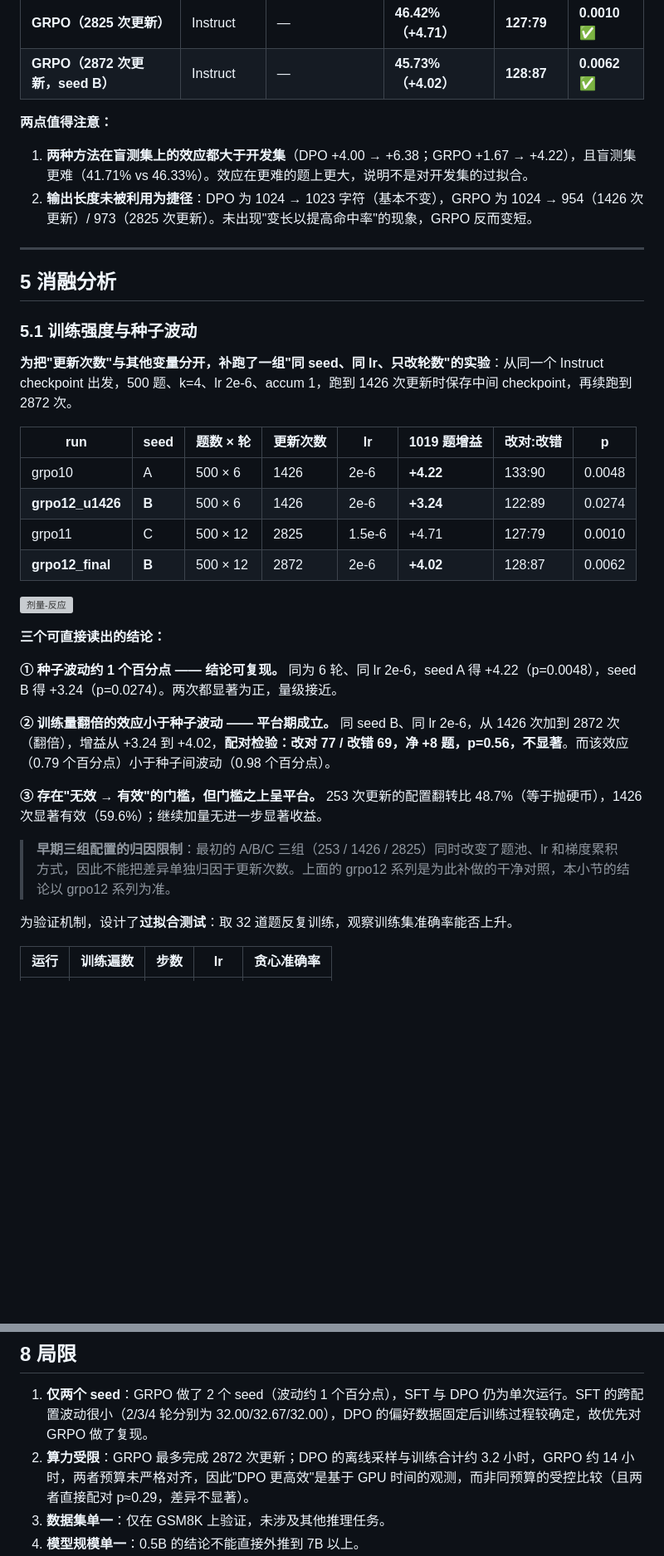
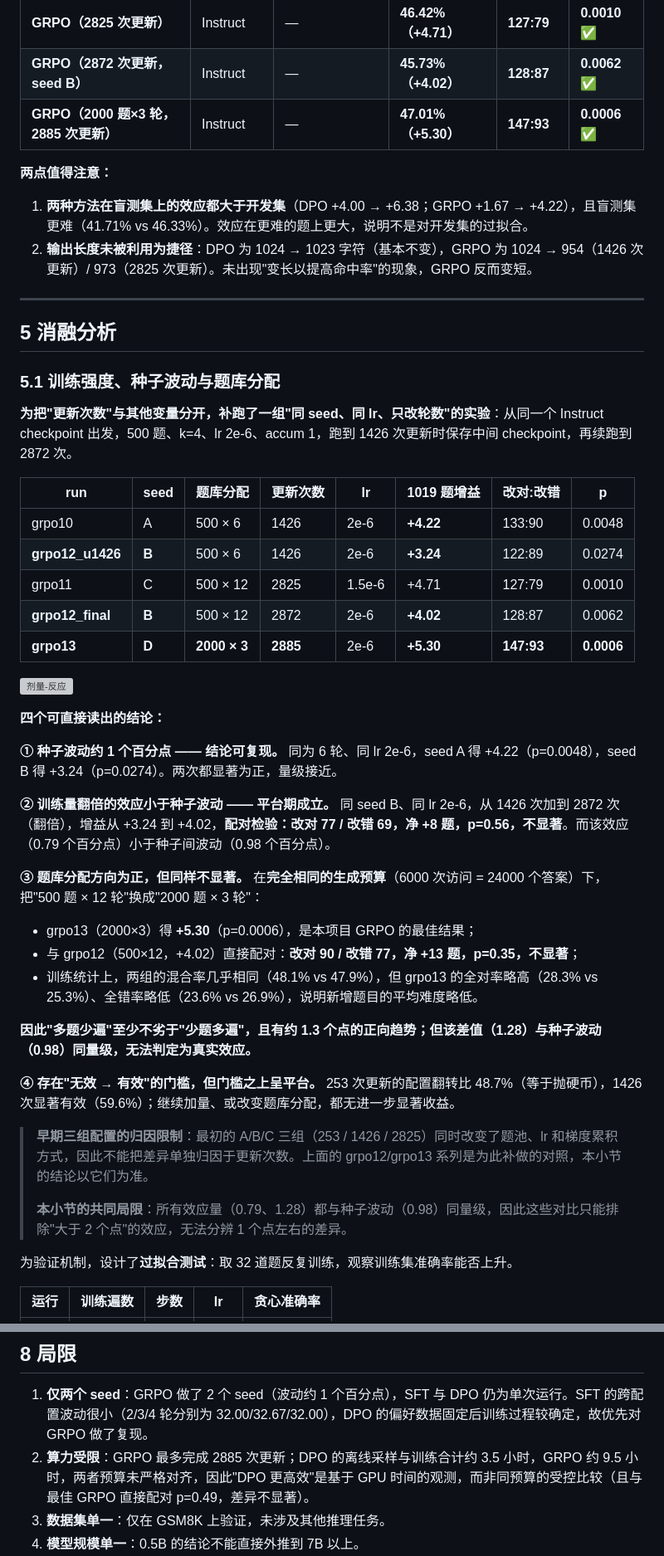
Before and after one commit to ymq111/posttrain-qwen-gsm8k, a Markdown page: docs/report.md, 2 parts joined by grey strips. Shown at 83% size. Rendered like a GitHub page; blank space fills up the shorter version; grey boxes are pictures that could not be loaded.

```diff
--- a/docs/report.md
+++ b/docs/report.md
@@ -88,6 +88,7 @@ loss  = −(adv_i · logπ(y_i)).mean() + β · KL
 | **GRPO（1426 次更新，seed B）** | Instruct | — | **44.95%（+3.24）** | **122:89** | **0.0274 ✅** |
 | **GRPO（2825 次更新）** | Instruct | — | **46.42%（+4.71）** | **127:79** | **0.0010 ✅** |
 | **GRPO（2872 次更新，seed B）** | Instruct | — | **45.73%（+4.02）** | **128:87** | **0.0062 ✅** |
+| **GRPO（2000 题×3 轮，2885 次更新）** | Instruct | — | **47.01%（+5.30）** | **147:93** | **0.0006 ✅** |
 
 **两点值得注意：**
 
@@ -98,20 +99,21 @@ loss  = −(adv_i · logπ(y_i)).mean() + β · KL
 
 ## 5 消融分析
 
-### 5.1 训练强度与种子波动
+### 5.1 训练强度、种子波动与题库分配
 
 **为把"更新次数"与其他变量分开，补跑了一组"同 seed、同 lr、只改轮数"的实验**：从同一个 Instruct checkpoint 出发，500 题、k=4、lr 2e-6、accum 1，跑到 1426 次更新时保存中间 checkpoint，再续跑到 2872 次。
 
-| run | seed | 题数 × 轮 | 更新次数 | lr | 1019 题增益 | 改对:改错 | p |
+| run | seed | 题库分配 | 更新次数 | lr | 1019 题增益 | 改对:改错 | p |
 |---|---|---|---|---|---|---|---|
 | grpo10 | A | 500 × 6 | 1426 | 2e-6 | **+4.22** | 133:90 | 0.0048 |
 | **grpo12_u1426** | **B** | 500 × 6 | 1426 | 2e-6 | **+3.24** | 122:89 | 0.0274 |
 | grpo11 | C | 500 × 12 | 2825 | 1.5e-6 | +4.71 | 127:79 | 0.0010 |
 | **grpo12_final** | **B** | 500 × 12 | 2872 | 2e-6 | **+4.02** | 128:87 | 0.0062 |
+| **grpo13** | **D** | **2000 × 3** | **2885** | 2e-6 | **+5.30** | **147:93** | **0.0006** |
 
 ![剂量-反应](../04_结果/dose_response.png)
 
-**三个可直接读出的结论：**
+**四个可直接读出的结论：**
 
 **① 种子波动约 1 个百分点 —— 结论可复现。**
 同为 6 轮、同 lr 2e-6，seed A 得 +4.22（p=0.0048），seed B 得 +3.24（p=0.0274）。两次都显著为正，量级接近。
@@ -119,10 +121,21 @@ loss  = −(adv_i · logπ(y_i)).mean() + β · KL
 **② 训练量翻倍的效应小于种子波动 —— 平台期成立。**
 同 seed B、同 lr 2e-6，从 1426 次加到 2872 次（翻倍），增益从 +3.24 到 +4.02，**配对检验：改对 77 / 改错 69，净 +8 题，p=0.56，不显著**。而该效应（0.79 个百分点）小于种子间波动（0.98 个百分点）。
 
-**③ 存在"无效 → 有效"的门槛，但门槛之上呈平台。**
-253 次更新的配置翻转比 48.7%（等于抛硬币），1426 次显著有效（59.6%）；继续加量无进一步显著收益。
+**③ 题库分配方向为正，但同样不显著。**
+在**完全相同的生成预算**（6000 次访问 = 24000 个答案）下，把"500 题 × 12 轮"换成"2000 题 × 3 轮"：
 
-> **早期三组配置的归因限制**：最初的 A/B/C 三组（253 / 1426 / 2825）同时改变了题池、lr 和梯度累积方式，因此不能把差异单独归因于更新次数。上面的 grpo12 系列是为此补做的干净对照，本小节的结论以 grpo12 系列为准。
+- grpo13（2000×3）得 **+5.30**（p=0.0006），是本项目 GRPO 的最佳结果；
+- 与 grpo12（500×12，+4.02）直接配对：**改对 90 / 改错 77，净 +13 题，p=0.35，不显著**；
+- 训练统计上，两组的混合率几乎相同（48.1% vs 47.9%），但 grpo13 的全对率略高（28.3% vs 25.3%）、全错率略低（23.6% vs 26.9%），说明新增题目的平均难度略低。
+
+**因此"多题少遍"至少不劣于"少题多遍"，且有约 1.3 个点的正向趋势；但该差值（1.28）与种子波动（0.98）同量级，无法判定为真实效应。**
+
+**④ 存在"无效 → 有效"的门槛，但门槛之上呈平台。**
+253 次更新的配置翻转比 48.7%（等于抛硬币），1426 次显著有效（59.6%）；继续加量、或改变题库分配，都无进一步显著收益。
+
+> **早期三组配置的归因限制**：最初的 A/B/C 三组（253 / 1426 / 2825）同时改变了题池、lr 和梯度累积方式，因此不能把差异单独归因于更新次数。上面的 grpo12/grpo13 系列是为此补做的对照，本小节的结论以它们为准。
+>
+> **本小节的共同局限**：所有效应量（0.79、1.28）都与种子波动（0.98）同量级，因此这些对比只能排除"大于 2 个点"的效应，无法分辨 1 个点左右的差异。
 
 为验证机制，设计了**过拟合测试**：取 32 道题反复训练，观察训练集准确率能否上升。
 
@@ -239,7 +253,7 @@ R1 三条都满足（671B + 大规模集群 + 数学可验证）
 ## 8 局限
 
 1. **仅两个 seed**：GRPO 做了 2 个 seed（波动约 1 个百分点），SFT 与 DPO 仍为单次运行。SFT 的跨配置波动很小（2/3/4 轮分别为 32.00/32.67/32.00），DPO 的偏好数据固定后训练过程较确定，故优先对 GRPO 做了复现。
-2. **算力受限**：GRPO 最多完成 2872 次更新；DPO 的离线采样与训练合计约 3.2 小时，GRPO 约 14 小时，两者预算未严格对齐，因此"DPO 更高效"是基于 GPU 时间的观测，而非同预算的受控比较（且两者直接配对 p≈0.29，差异不显著）。
+2. **算力受限**：GRPO 最多完成 2885 次更新；DPO 的离线采样与训练合计约 3.5 小时，GRPO 约 9.5 小时，两者预算未严格对齐，因此"DPO 更高效"是基于 GPU 时间的观测，而非同预算的受控比较（且与最佳 GRPO 直接配对 p=0.49，差异不显著）。
 3. **数据集单一**：仅在 GSM8K 上验证，未涉及其他推理任务。
 4. **模型规模单一**：0.5B 的结论不能直接外推到 7B 以上。
 5. **训练数据可能被污染**：Instruct 由厂商训练，无法确认其是否见过 GSM8K 训练集；本文通过"评测集与训练集不重叠"部分缓解，但不能完全排除。
```
Also changed, not shown: other parts of docs/report.md (+9 -7 lines), README.md (+27 -12 lines), docs/experiment-log-grpo.md (added, +160 -0 lines), results/figures/dose_response.png, 7 other files.
